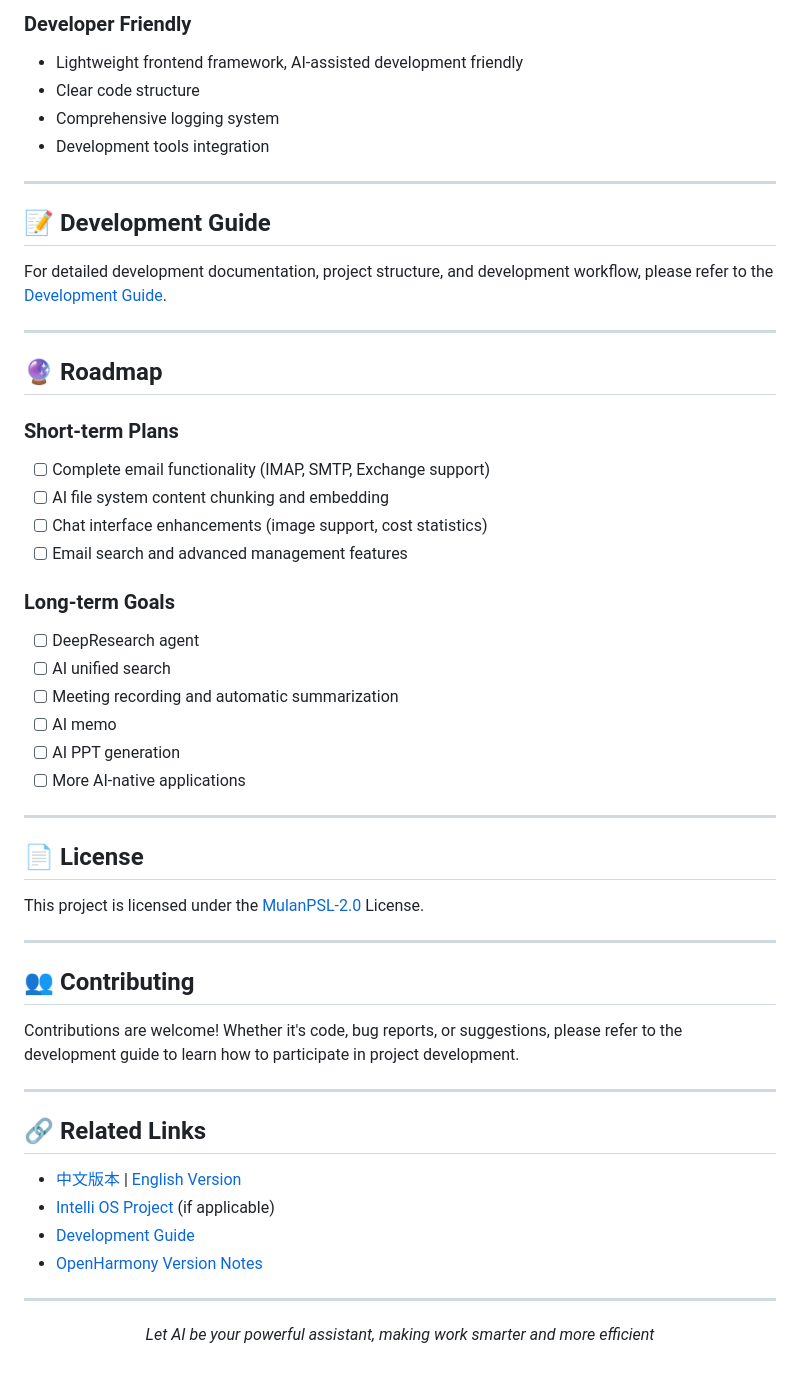
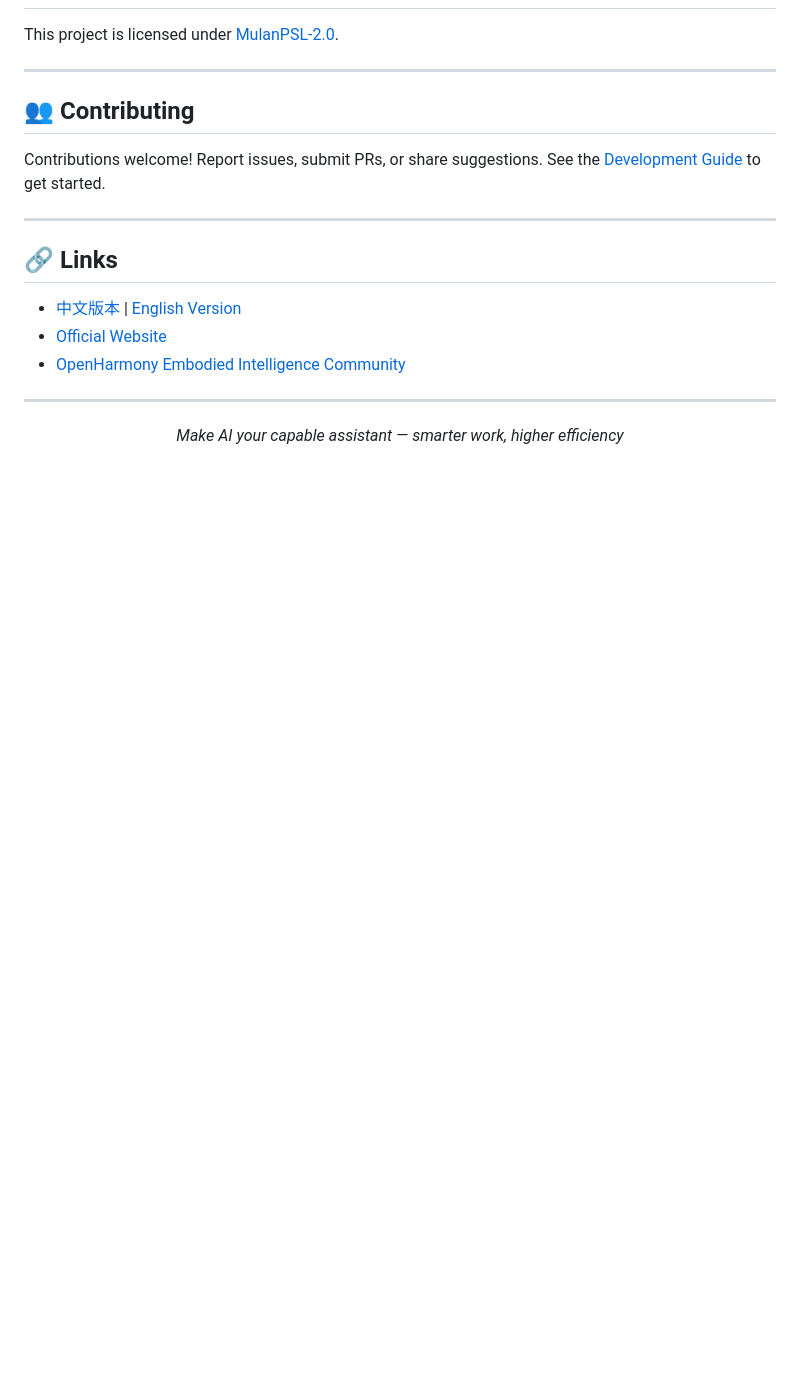
Before and after one commit to ChaowuBest/opendesk-web, a Markdown page: README_EN.md, the part around one of its changes. GitHub-like rendering; blank space fills up the shorter version.

```diff
--- a/README_EN.md
+++ b/README_EN.md
@@ -126,59 +70,21 @@ For detailed installation, configuration, and build instructions, please refer t
-### Developer Friendly
-
-- Lightweight frontend framework, AI-assisted development friendly
-- Clear code structure
-- Comprehensive logging system
-- Development tools integration
-
----
-
-## 📝 Development Guide
-
-For detailed development documentation, project structure, and development workflow, please refer to the [Development Guide](./docs/devguide.md).
-
----
-
-## 🔮 Roadmap
-
-### Short-term Plans
-
-- [ ] Complete email functionality (IMAP, SMTP, Exchange support)
-- [ ] AI file system content chunking and embedding
-- [ ] Chat interface enhancements (image support, cost statistics)
-- [ ] Email search and advanced management features
-
-### Long-term Goals
-
-- [ ] DeepResearch agent
-- [ ] AI unified search
-- [ ] Meeting recording and automatic summarization
-- [ ] AI memo
-- [ ] AI PPT generation
-- [ ] More AI-native applications
-
----
-
-## 📄 License
-
-This project is licensed under the [MulanPSL-2.0](./LICENSE) License.
+This project is licensed under [MulanPSL-2.0](./LICENSE).
 
 ---
 
 ## 👥 Contributing
 
-Contributions are welcome! Whether it's code, bug reports, or suggestions, please refer to the development guide to learn how to participate in project development.
+Contributions welcome! Report issues, submit PRs, or share suggestions. See the [Development Guide](https://opendesk.bitclub.ai/docs/contribute/prepare) to get started.
 
 ---
 
-## 🔗 Related Links
+## 🔗 Links
 
 - [中文版本](./README.md) | [English Version](./README_EN.md)
-- [Intelli OS Project](https://github.com/intelli-os) (if applicable)
-- [Development Guide](./docs/devguide.md)
-- [OpenHarmony Version Notes](./docs/platforms/openharmony.md)
+- [Official Website](https://opendesk.bitclub.ai/docs/quickstart/cli)
+- [OpenHarmony Embodied Intelligence Community](https://gitcode.com/openharmony-robot/)
 
 ---
 
 <p align="center">
-  <i>Let AI be your powerful assistant, making work smarter and more efficient</i>
+  <i>Make AI your capable assistant — smarter work, higher efficiency</i>
 </p>
```
Also changed, not shown: other parts of README_EN.md (+33 -89 lines), README.md (+36 -130 lines), resources/renderer/images/architecture.png (added), resources/renderer/images/banner.png, 2 other files.
